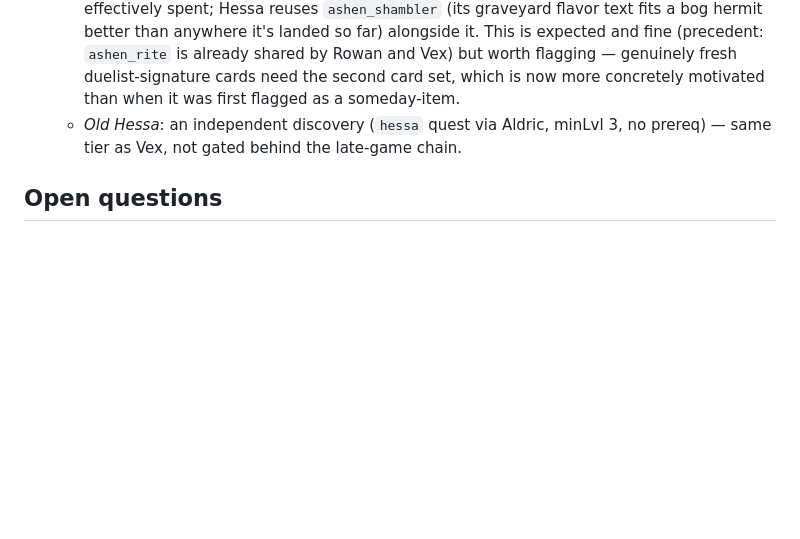
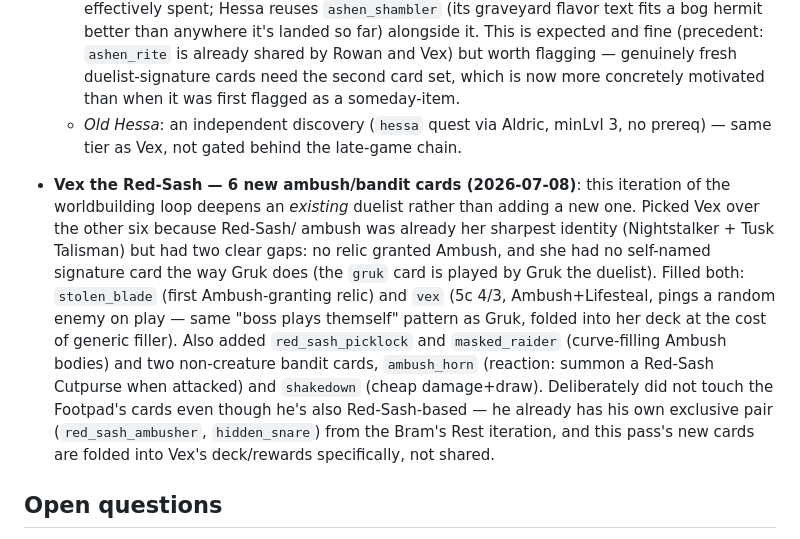
Before and after one commit to msholty-fd/tcg-mmo, a Markdown page: .claude/DESIGN.md, the part around the change. Drawn GitHub-style; blank space fills up the shorter version.

Commit message:
docs: DESIGN.md entry for Vex the Red-Sash card deepening
Records the reasoning for picking Vex (existing Ambush/Red-Sash identity,
gap: no Ambush-granting relic and no self-named signature card) for the
2026-07-08 worldbuilding loop's existing-NPC iteration.

Co-Authored-By: Claude Sonnet 5 <noreply@anthropic.com>

```diff
--- a/.claude/DESIGN.md
+++ b/.claude/DESIGN.md
@@ -325,6 +325,24 @@ considered and rejected.
   - *Old Hessa*: an independent discovery (`hessa` quest via Aldric, minLvl
     3, no prereq) — same tier as Vex, not gated behind the late-game chain.
 
+- **Vex the Red-Sash — 6 new ambush/bandit cards (2026-07-08)**: this
+  iteration of the worldbuilding loop deepens an *existing* duelist rather
+  than adding a new one. Picked Vex over the other six because Red-Sash/
+  ambush was already her sharpest identity (Nightstalker + Tusk Talisman)
+  but had two clear gaps: no relic granted Ambush, and she had no
+  self-named signature card the way Gruk does (the `gruk` card is played by
+  Gruk the duelist). Filled both: `stolen_blade` (first Ambush-granting
+  relic) and `vex` (5c 4/3, Ambush+Lifesteal, pings a random enemy on
+  play — same "boss plays themself" pattern as Gruk, folded into her deck
+  at the cost of generic filler). Also added `red_sash_picklock` and
+  `masked_raider` (curve-filling Ambush bodies) and two non-creature
+  bandit cards, `ambush_horn` (reaction: summon a Red-Sash Cutpurse when
+  attacked) and `shakedown` (cheap damage+draw). Deliberately did not touch
+  the Footpad's cards even though he's also Red-Sash-based — he already has
+  his own exclusive pair (`red_sash_ambusher`, `hidden_snare`) from the
+  Bram's Rest iteration, and this pass's new cards are folded into Vex's
+  deck/rewards specifically, not shared.
+
 ## Open questions
 
 - Renown pacing: thresholds 20/60/150 are untested against real play.
```
